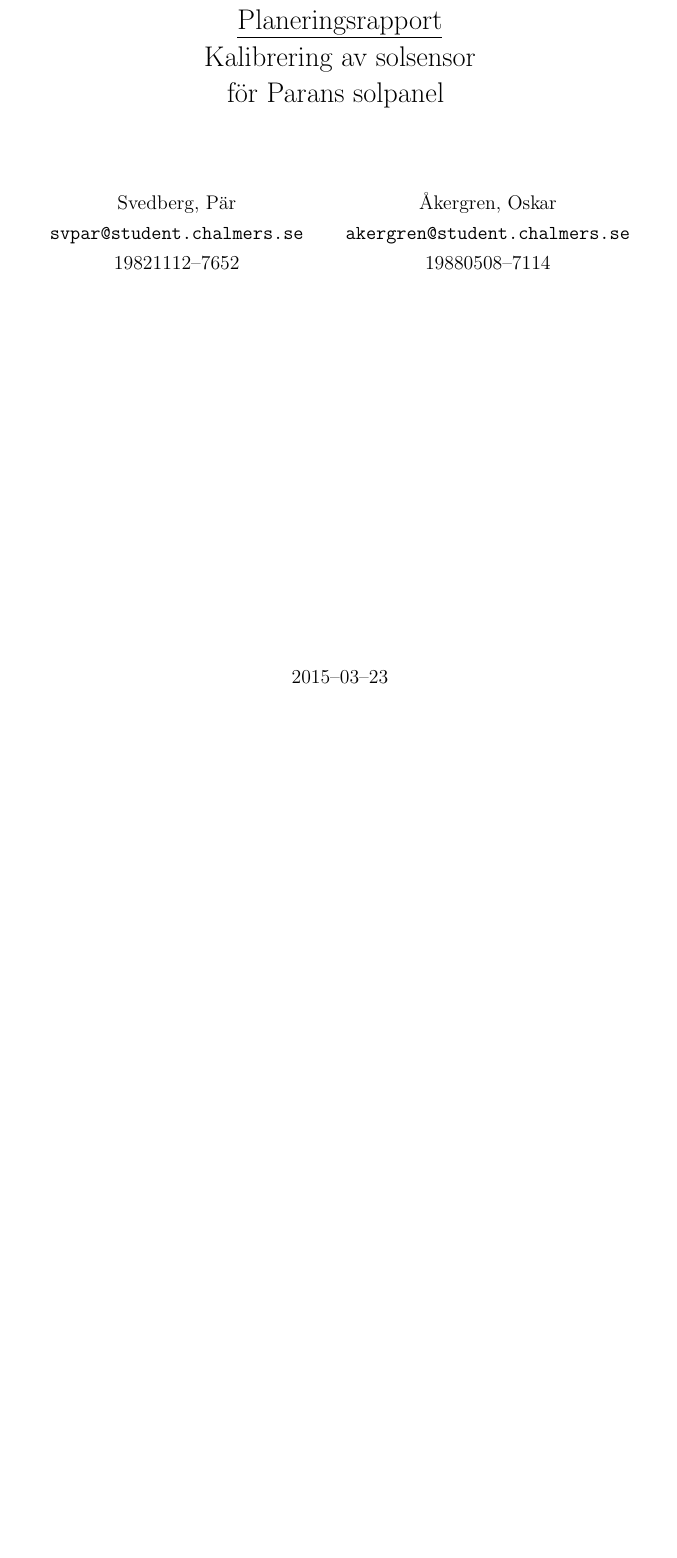
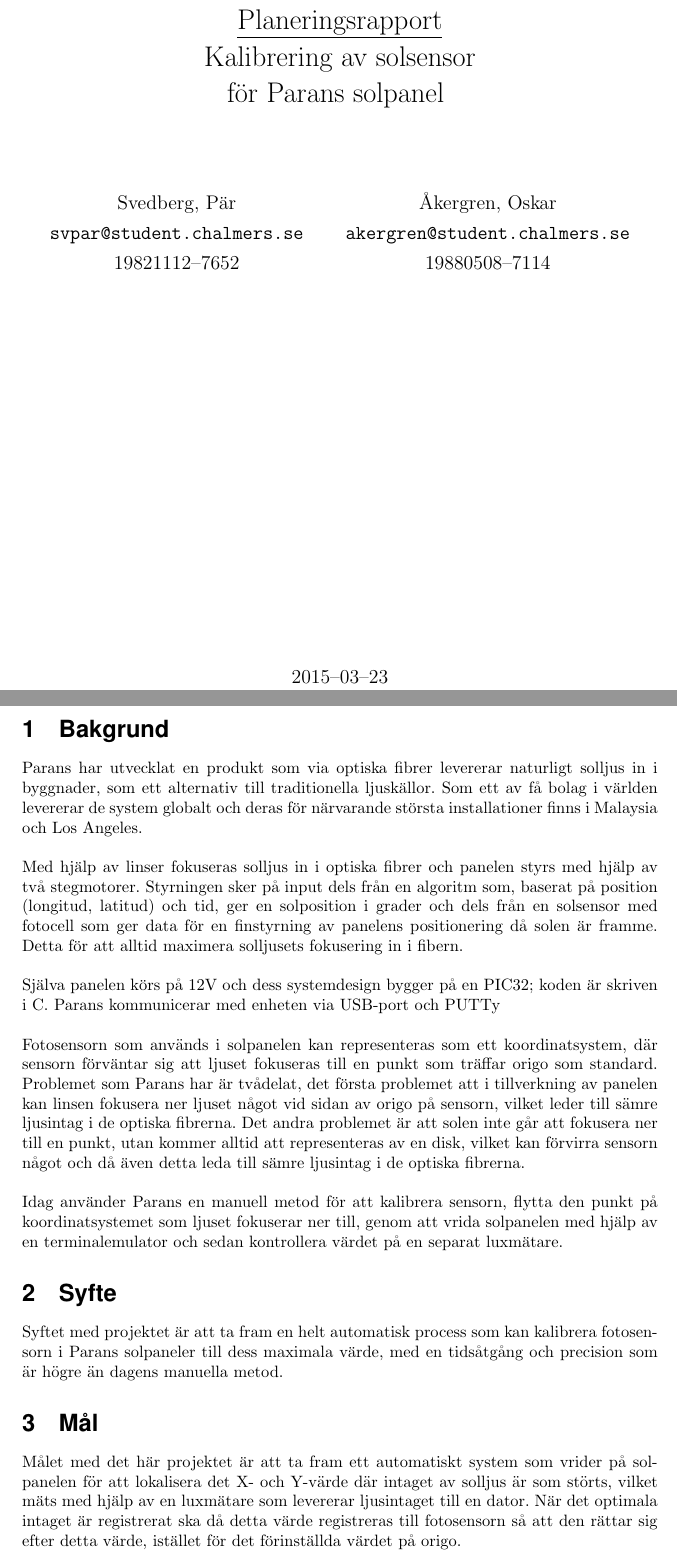
Before and after one commit to MrAkergren/calibration, a LaTeX document (doc/tex/planning/planning.tex): part of the page before the commit and two parts of pages 1 and 2 of 2 after it, the two joined at a grey line, cut so that both start at the same text, the shorter picture padded with empty space. Compiled offline with pdfLaTeX.

Commit message:
added background, aim and goal

```diff
--- a/doc/tex/planning/planning.tex
+++ b/doc/tex/planning/planning.tex
@@ -15,6 +15,7 @@
 
 %%--SPACING AND MARGIN--%
 \usepackage[margin=4cm, top=2.5cm]{geometry}
+\setlength{\parindent}{0mm}
 
 %%--SANS-SERIF FONTS FOR SECTIONS--%%
 \usepackage{sectsty}
@@ -63,4 +64,34 @@
 
 \begin{document}
 \maketitle
+\newpage
+
+\section{Bakgrund} % (fold)
+\label{sec:bakgrund}
+
+    Parans har utvecklat en produkt som via optiska fibrer levererar naturligt solljus in i byggnader, som ett alternativ till traditionella ljuskällor. Som ett av få bolag i världen levererar de system globalt och deras för närvarande största installationer finns i Malaysia och Los Angeles. \bigskip
+
+    Med hjälp av linser fokuseras solljus in i optiska fibrer och panelen styrs med hjälp av två stegmotorer. Styrningen sker på input dels från en algoritm som, baserat på position (longitud, latitud) och tid, ger en solposition i grader och dels från en solsensor med fotocell som ger data för en finstyrning av panelens positionering då solen är framme.
+    Detta för att alltid maximera solljusets fokusering in i fibern.\bigskip
+
+    Själva panelen körs på 12V och dess systemdesign bygger på en PIC32; koden är skriven i C. Parans kommunicerar med enheten via USB-port och PUTTy \bigskip
+
+    Fotosensorn som används i solpanelen kan representeras som ett koordinatsystem, där sensorn förväntar sig att ljuset fokuseras till en punkt som träffar origo som standard. Problemet som Parans har är tvådelat, det första problemet att i tillverkning av panelen kan linsen fokusera ner ljuset något vid sidan av origo på sensorn, vilket leder till sämre ljusintag i de optiska fibrerna. Det andra problemet är att solen inte går att fokusera ner till en punkt, utan kommer alltid att representeras av en disk, vilket kan förvirra sensorn något och då även detta leda till sämre ljusintag i de optiska fibrerna. \bigskip
+
+    Idag använder Parans en manuell metod för att kalibrera sensorn, flytta den punkt på koordinatsystemet som ljuset fokuserar ner till, genom att vrida solpanelen med hjälp av en terminalemulator och sedan kontrollera värdet på en separat luxmätare.
+
+% subsection bakgrund (end)
+
+
+\section{Syfte} % (fold)
+\label{sec:syfte}
+    Syftet med projektet är att ta fram en helt automatisk process som kan kalibrera fotosensorn i Parans solpaneler till dess maximala värde, med en tidsåtgång och precision som är högre än dagens manuella metod.
+
+%subsection syfte (end)
+
+\section{Mål} % (fold)
+\label{sec:m_l}
+
+    Målet med det här projektet är att ta fram ett automatiskt system som vrider på solpanelen för att lokalisera det X- och Y-värde där intaget av solljus är som störts, vilket mäts med hjälp av en luxmätare som levererar ljusintaget till en dator. När det optimala intaget är registrerat ska då detta värde registreras till fotosensorn så att den rättar sig efter detta värde, istället för det förinställda värdet på origo.
+% section m_l (end)
 \end{document}
```
